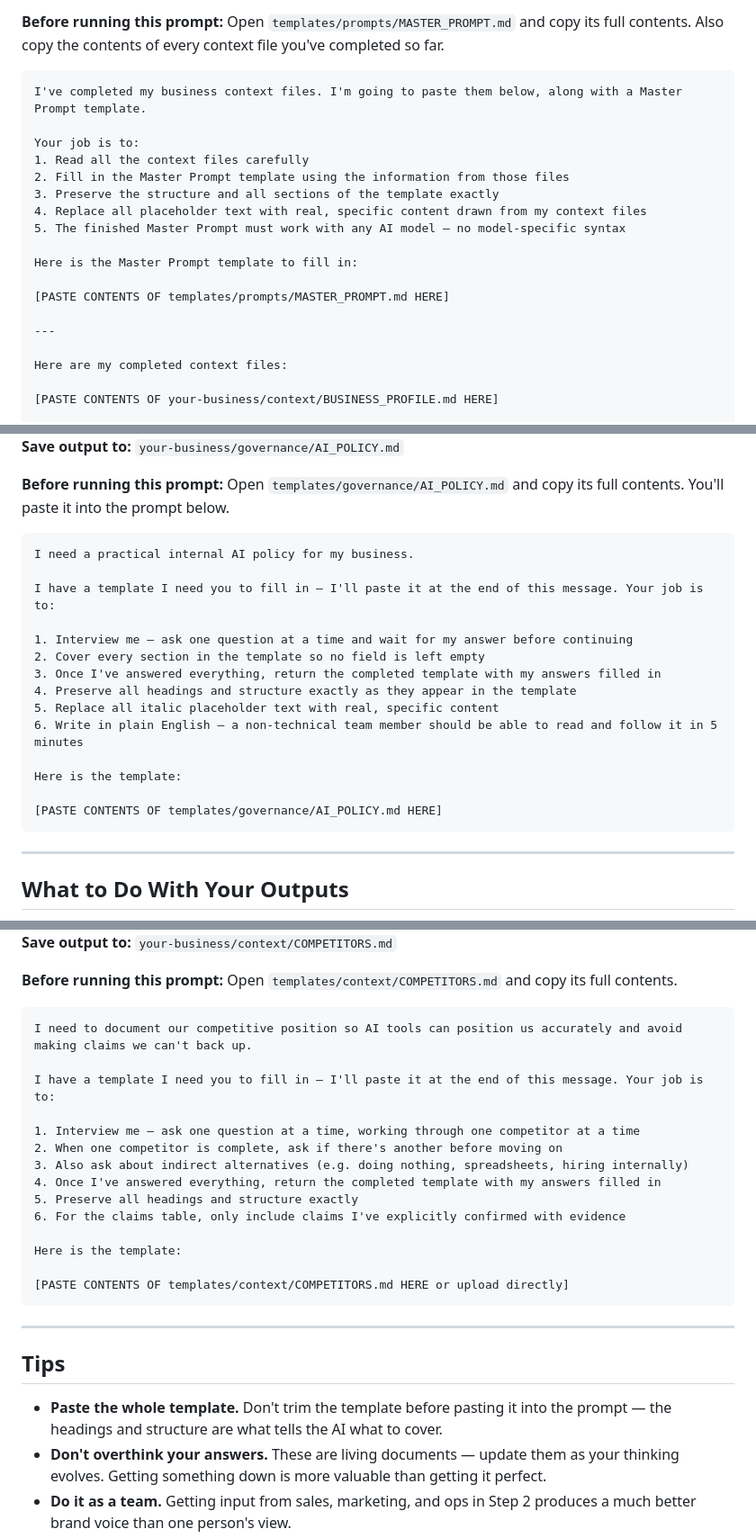
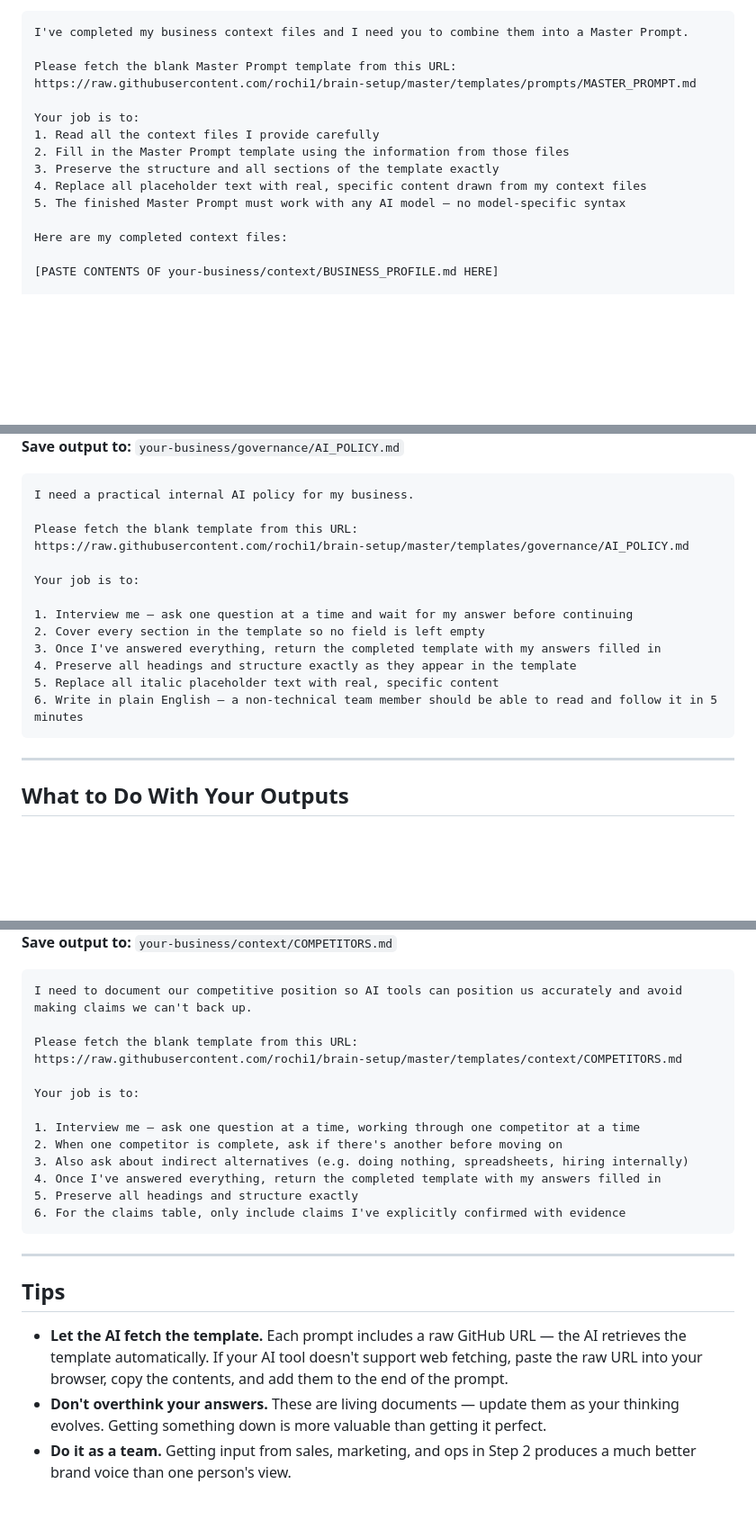
Before and after one commit to rochi1/brain-setup, a Markdown page: onboarding/QUICK_START.md, 3 parts joined by grey strips. Shown at 90% size. Drawn GitHub-style; blank space fills up the shorter version.

````diff
--- a/onboarding/QUICK_START.md
+++ b/onboarding/QUICK_START.md
@@ -114,22 +103,17 @@ Here is the template:
 **Save output to:** `your-business/prompts/MASTER_PROMPT.md`
 
-**Before running this prompt:** Open `templates/prompts/MASTER_PROMPT.md` and copy its full contents. Also copy the contents of every context file you've completed so far.
+```
+I've completed my business context files and I need you to combine them into a Master Prompt.
 
-```
-I've completed my business context files. I'm going to paste them below, along with a Master Prompt template.
+Please fetch the blank Master Prompt template from this URL:
+https://raw.githubusercontent.com/rochi1/brain-setup/master/templates/prompts/MASTER_PROMPT.md
 
 Your job is to:
-1. Read all the context files carefully
+1. Read all the context files I provide carefully
 2. Fill in the Master Prompt template using the information from those files
 3. Preserve the structure and all sections of the template exactly
 4. Replace all placeholder text with real, specific content drawn from my context files
 5. The finished Master Prompt must work with any AI model — no model-specific syntax
-
-Here is the Master Prompt template to fill in:
-
-[PASTE CONTENTS OF templates/prompts/MASTER_PROMPT.md HERE]
-
----
 
 Here are my completed context files:
 
@@ -153,11 +137,12 @@ Here are my completed context files:
 **Save output to:** `your-business/governance/AI_POLICY.md`
-
-**Before running this prompt:** Open `templates/governance/AI_POLICY.md` and copy its full contents. You'll paste it into the prompt below.
 
 ```
 I need a practical internal AI policy for my business.
 
-I have a template I need you to fill in — I'll paste it at the end of this message. Your job is to:
+Please fetch the blank template from this URL:
+https://raw.githubusercontent.com/rochi1/brain-setup/master/templates/governance/AI_POLICY.md
+
+Your job is to:
 
 1. Interview me — ask one question at a time and wait for my answer before continuing
 2. Cover every section in the template so no field is left empty
@@ -165,10 +150,6 @@ I have a template I need you to fill in — I'll paste it at the end of this mes
 4. Preserve all headings and structure exactly as they appear in the template
 5. Replace all italic placeholder text with real, specific content
 6. Write in plain English — a non-technical team member should be able to read and follow it in 5 minutes
-
-Here is the template:
-
-[PASTE CONTENTS OF templates/governance/AI_POLICY.md HERE]
 ```
 
 ---
@@ -251,11 +228,12 @@ Here is the template:
 **Save output to:** `your-business/context/COMPETITORS.md`
-
-**Before running this prompt:** Open `templates/context/COMPETITORS.md` and copy its full contents.
 
 ```
 I need to document our competitive position so AI tools can position us accurately and avoid making claims we can't back up.
 
-I have a template I need you to fill in — I'll paste it at the end of this message. Your job is to:
+Please fetch the blank template from this URL:
+https://raw.githubusercontent.com/rochi1/brain-setup/master/templates/context/COMPETITORS.md
+
+Your job is to:
 
 1. Interview me — ask one question at a time, working through one competitor at a time
 2. When one competitor is complete, ask if there's another before moving on
@@ -263,17 +241,13 @@ I have a template I need you to fill in — I'll paste it at the end of this mes
 4. Once I've answered everything, return the completed template with my answers filled in
 5. Preserve all headings and structure exactly
 6. For the claims table, only include claims I've explicitly confirmed with evidence
-
-Here is the template:
-
-[PASTE CONTENTS OF templates/context/COMPETITORS.md HERE or upload directly]
 ```
 
 ---
 
 ## Tips
 
-- **Paste the whole template.** Don't trim the template before pasting it into the prompt — the headings and structure are what tells the AI what to cover.
+- **Let the AI fetch the template.** Each prompt includes a raw GitHub URL — the AI retrieves the template automatically. If your AI tool doesn't support web fetching, paste the raw URL into your browser, copy the contents, and add them to the end of the prompt.
 - **Don't overthink your answers.** These are living documents — update them as your thinking evolves. Getting something down is more valuable than getting it perfect.
 - **Do it as a team.** Getting input from sales, marketing, and ops in Step 2 produces a much better brand voice than one person's view.
 - **Re-run any prompt anytime.** If your business changes, redo the relevant step and paste the current file as the template — the AI will update it in the same format.
````
Also changed, not shown: other parts of onboarding/QUICK_START.md (+28 -43 lines).
